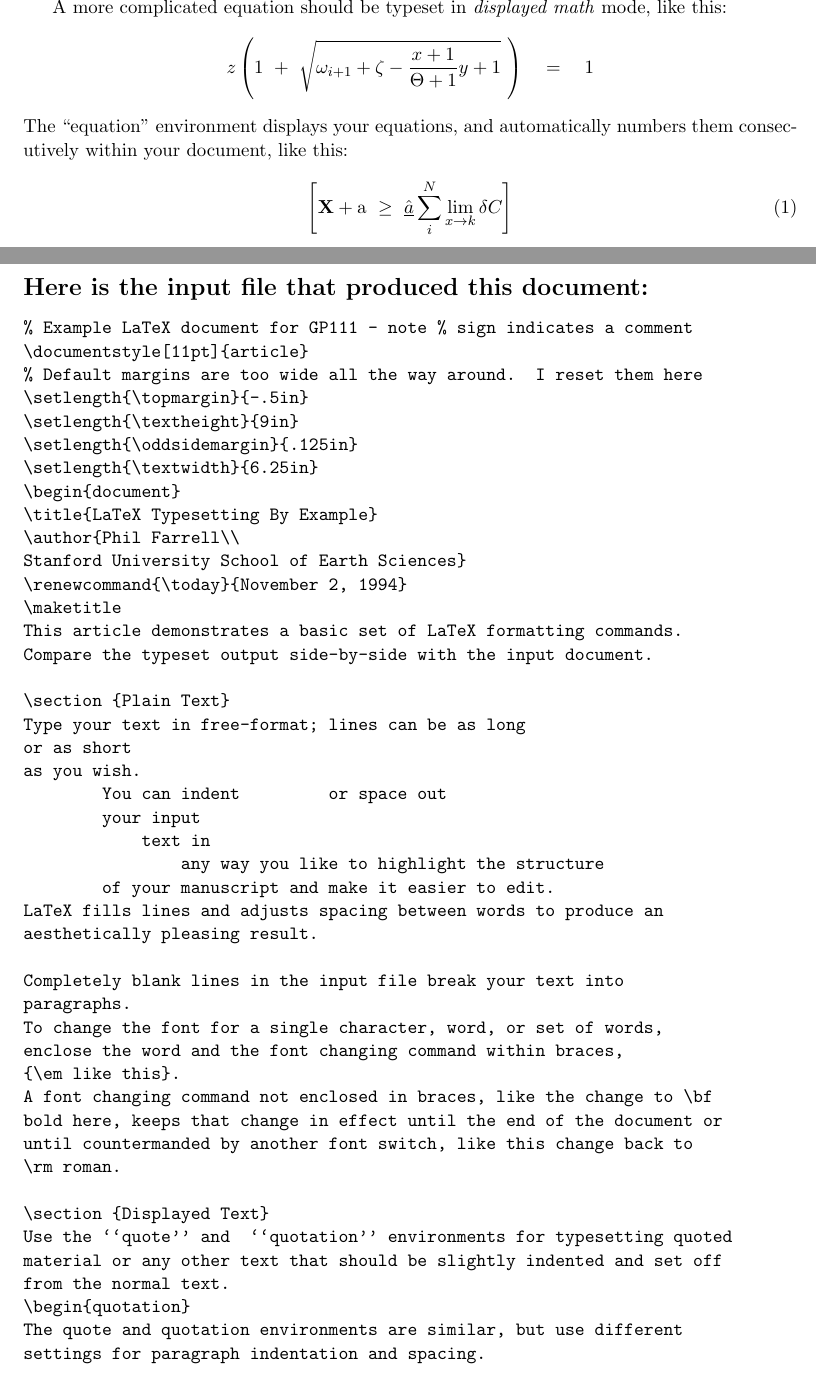
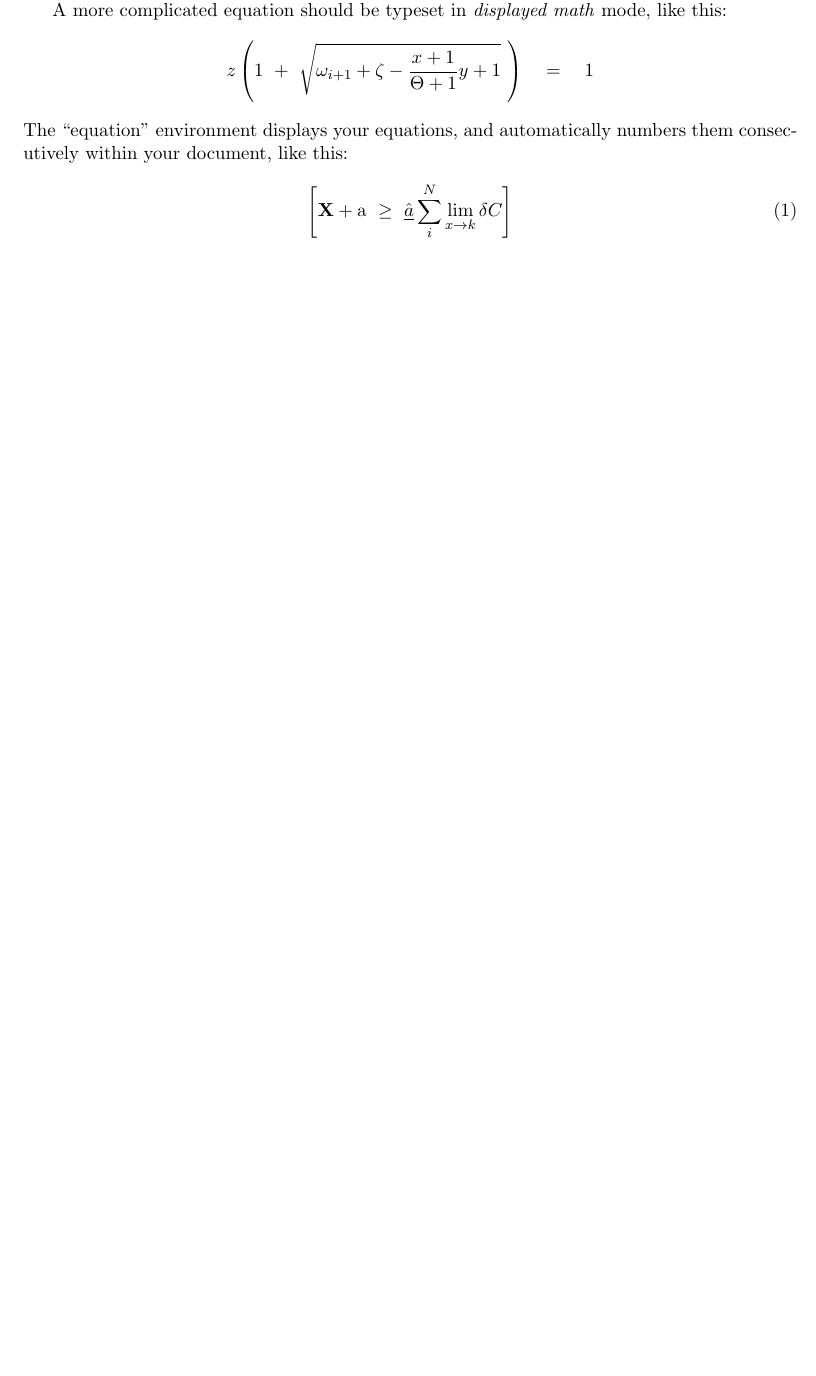
Before and after one commit to miaomiao2019/SS2019, a LaTeX problem sheet (LaTeX_example.tex): two parts of pages 3 and 4 of 6 before the commit and part of page 3 of 3 after it, the two joined at a grey line, cut so that both start at the same text, the shorter picture padded with empty space. Compiled offline with pdfLaTeX.

Commit message:
simplified the example

```diff
--- a/LaTeX_example.tex
+++ b/LaTeX_example.tex
@@ -125,67 +118,0 @@ you have to use the \verb+\$+ command.
-A more complicated equation should be typeset in {\em displayed math\/} mode,
-like this:
-\[
-z \left( 1 \ +\  \sqrt{\omega_{i+1} + \zeta -\frac{x+1}{\Theta +1} y + 1}
-\ \right)
-\ \ \ =\ \ \  1
-\]
-The ``equation'' environment displays your equations, and automatically
-numbers them consecutively within your document, like this:
-\begin{equation}
-\left[
-{\bf X} + {\rm a} \ \geq\
-\underline{\hat a} \sum_i^N \lim_{x \rightarrow k} \delta C
-\right]
-\end{equation}
-
-\pagebreak
-\noindent{\Large\bf Here is the input file that produced this document:}
-\begin{verbatim}
-% Example LaTeX document for GP111 - note % sign indicates a comment
-\documentstyle[11pt]{article}
-% Default margins are too wide all the way around.  I reset them here
-\setlength{\topmargin}{-.5in}
-\setlength{\textheight}{9in}
-\setlength{\oddsidemargin}{.125in}
-\setlength{\textwidth}{6.25in}
-\begin{document}
-\title{LaTeX Typesetting By Example}
-\author{Phil Farrell\\
-Stanford University School of Earth Sciences}
-\renewcommand{\today}{November 2, 1994}
-\maketitle
-This article demonstrates a basic set of LaTeX formatting commands.
-Compare the typeset output side-by-side with the input document.
-
-\section {Plain Text}
-Type your text in free-format; lines can be as long
-or as short
-as you wish.
-        You can indent         or space out
-        your input
-            text in
-                any way you like to highlight the structure
-        of your manuscript and make it easier to edit.
-LaTeX fills lines and adjusts spacing between words to produce an
-aesthetically pleasing result.
-
-Completely blank lines in the input file break your text into
-paragraphs.
-To change the font for a single character, word, or set of words,
-enclose the word and the font changing command within braces,
-{\em like this}.
-A font changing command not enclosed in braces, like the change to \bf
-bold here, keeps that change in effect until the end of the document or
-until countermanded by another font switch, like this change back to
-\rm roman.
-
-\section {Displayed Text}
-Use the ``quote'' and  ``quotation'' environments for typesetting quoted
-material or any other text that should be slightly indented and set off
-from the normal text.
-\begin{quotation}
-The quote and quotation environments are similar, but use different
-settings for paragraph indentation and spacing.
-
-\em When in doubt, consult the manual.
-\end{quotation}
@@ -198,44 +118,0 @@ Now, I am going to show lists and tables.
-The ``enumerate'' environment numbers the list elements, like this.
-
-Items in a list can contain multiple paragraphs.
-These paragraphs are appropriately spaced and indented according to their
-position in the list.
-   \begin{itemize}
-   \item The ``itemize'' environment sets off list items with ``bullets'',
-like this.  Finally, the ``description'' environment lets you put your own
-      \begin{description}
-      \item[A] label on each item, like this ``A''.
-      \item[If the label is long,] the first line of the item text will
-be spaced over to the right as needed.
-      \end{description}
-   \item Of course, lists can be nested, each type up to at least four levels.
-One type of list can be nested within another type.
-      \begin{itemize}
-      \item Nested lists of the same type will change style of numbering
-or ``bullets'' as needed.
-      \end{itemize}
-   \end{itemize}
-\item Don't forget to close off all list environments with the
-appropriate \verb+\end{...}+ command.
-Indenting \verb+\begin{...}+, \verb+\item+, and \verb+\end{...}+
-commands in the input document according to their nesting level can help
-clarify the structure.
-\end{enumerate}
-
-Here is a very simple table showing data lined up in columns.
-Notice that I include the table in a ``center'' environment to display
-it properly.
-The title is created simply as another paragraph in the center environment,
-rather than as part of the table itself.
-\begin{center}
-Numbers of Computers on Earth Sciences Network, By Type.
-
-\begin{tabular}{lr}
-Macintosh&175\\
-DOS/Windows PC&60\\
-UNIX Workstation or server&110\\
-\end{tabular}
-\end{center}
-
-Here is a more complicated table that has been boxed up, with a multi-column
-header and paragraph entries set in one of the columns.
@@ -242,7 +122,6 @@ header and paragraph entries set in one of the columns.
 \begin{center}
 \begin{tabular}{|l|c|p{3.5in}|}
 \hline
-\multicolumn{3}{|c|}{Places to Go Backpacking}\\ \hline
 Name&Driving Time&Notes\\
 &(hours)&\\ \hline
 Big Basin&1.5&Very nice overnight to Berry Creek Falls from
```
Also changed, not shown: LaTeX_example.pdf, LaTeX_example.tex (28 more changed lines).
